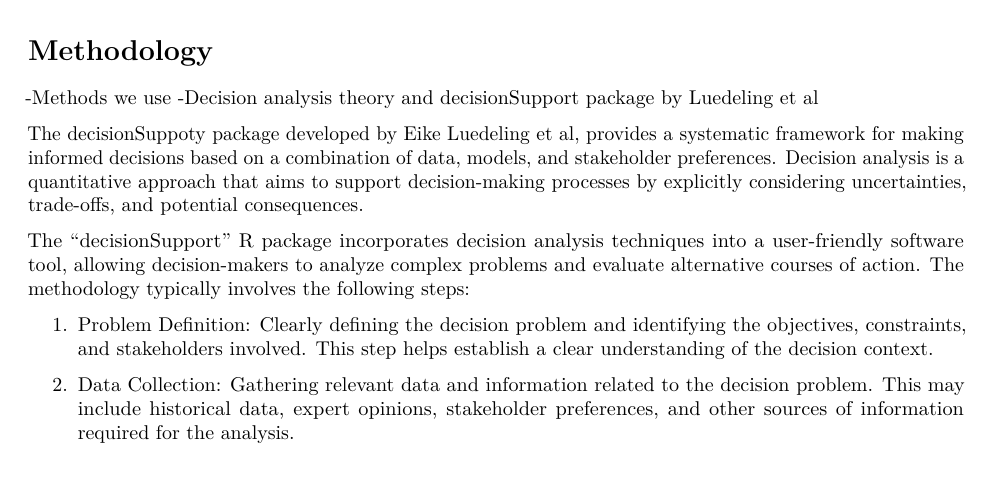
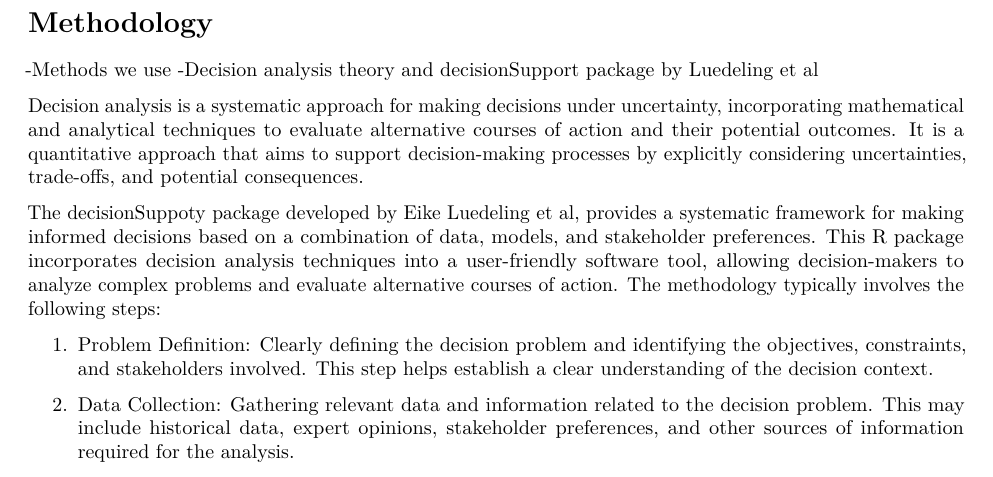
Before and after one commit to GraceBarbacias/Decision-Analysis-Laser-leveling, an R Markdown document (Documents/R project/Laser_leveling_simulation.rmd): part of page 2 of 16, cut so that both start at the same text. Rendered offline with R 4.5, knitr and Pandoc, then LaTeX, with nearby package versions.

Commit message:
update methodology

```diff
--- a/Documents/R project/Laser_leveling_simulation.rmd
+++ b/Documents/R project/Laser_leveling_simulation.rmd
@@ -96,17 +96,20 @@ applied by a small farmer rice cooperative in Vietnam or not.
 -Methods we use -Decision analysis theory and decisionSupport package by
 Luedeling et al
 
-The decisionSuppoty package developed by Eike Luedeling et al, provides
-a systematic framework for making informed decisions based on a
-combination of data, models, and stakeholder preferences. Decision
-analysis is a quantitative approach that aims to support decision-making
+Decision analysis is a systematic approach for making decisions under
+uncertainty, incorporating mathematical and analytical techniques to
+evaluate alternative courses of action and their potential outcomes. It
+is a quantitative approach that aims to support decision-making
 processes by explicitly considering uncertainties, trade-offs, and
 potential consequences.
 
-The "decisionSupport" R package incorporates decision analysis
-techniques into a user-friendly software tool, allowing decision-makers
-to analyze complex problems and evaluate alternative courses of action.
-The methodology typically involves the following steps:
+The decisionSuppoty package developed by Eike Luedeling et al, provides
+a systematic framework for making informed decisions based on a
+combination of data, models, and stakeholder preferences. This R package
+incorporates decision analysis techniques into a user-friendly software
+tool, allowing decision-makers to analyze complex problems and evaluate
+alternative courses of action. The methodology typically involves the
+following steps:
 
 1.  Problem Definition: Clearly defining the decision problem and
     identifying the objectives, constraints, and stakeholders involved.
```
